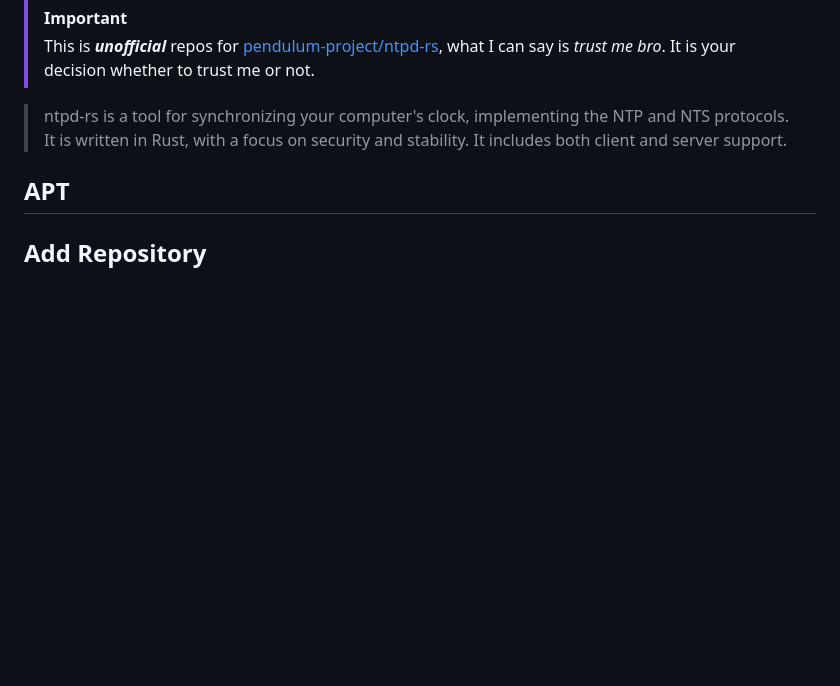
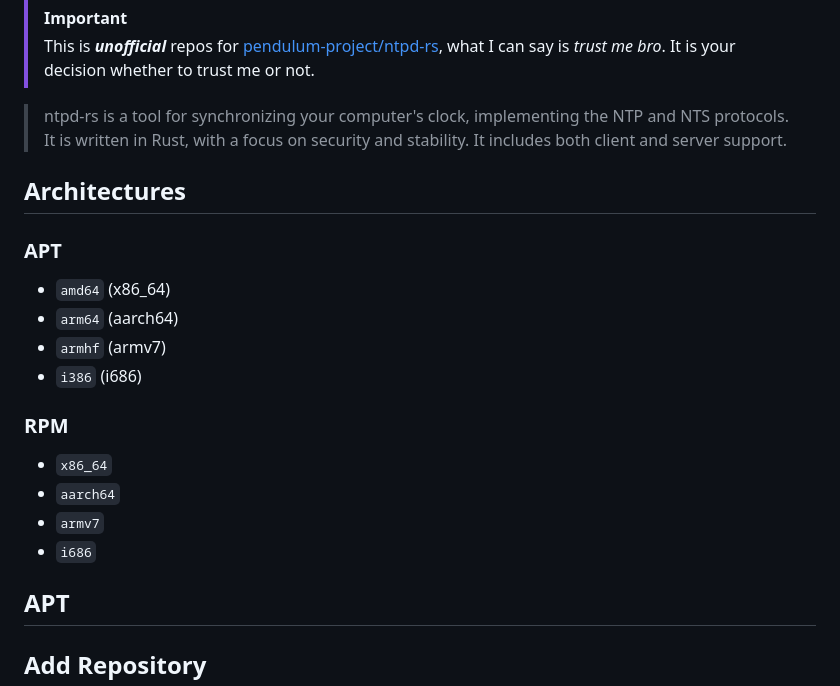
Before and after one commit to xlionjuan/ntpd-rs-repos, a Markdown page: README.md, the part around the change. Rendered like a GitHub page; blank space fills up the shorter version.

Commit message:
docs: add architectures section

```diff
--- a/README.md
+++ b/README.md
@@ -6,6 +6,20 @@
 > This is ***unofficial*** repos for [pendulum-project/ntpd-rs](https://github.com/pendulum-project/ntpd-rs), what I can say is *trust me bro*. It is your decision whether to trust me or not.
 
 > ntpd-rs is a tool for synchronizing your computer's clock, implementing the NTP and NTS protocols. It is written in Rust, with a focus on security and stability. It includes both client and server support.
+
+## Architectures
+
+### APT
+* `amd64`  (x86_64)
+* `arm64`  (aarch64)
+* `armhf`  (armv7)
+* `i386`   (i686)
+
+### RPM
+* `x86_64`
+* `aarch64`
+* `armv7`
+* `i686`
 
 ## APT
 ## Add Repository
```
